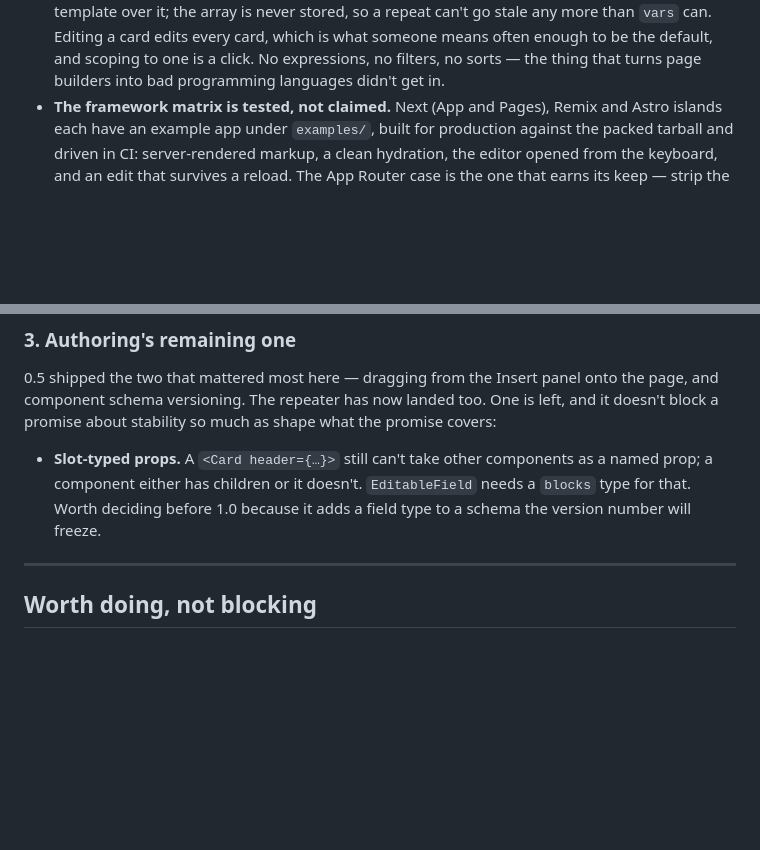
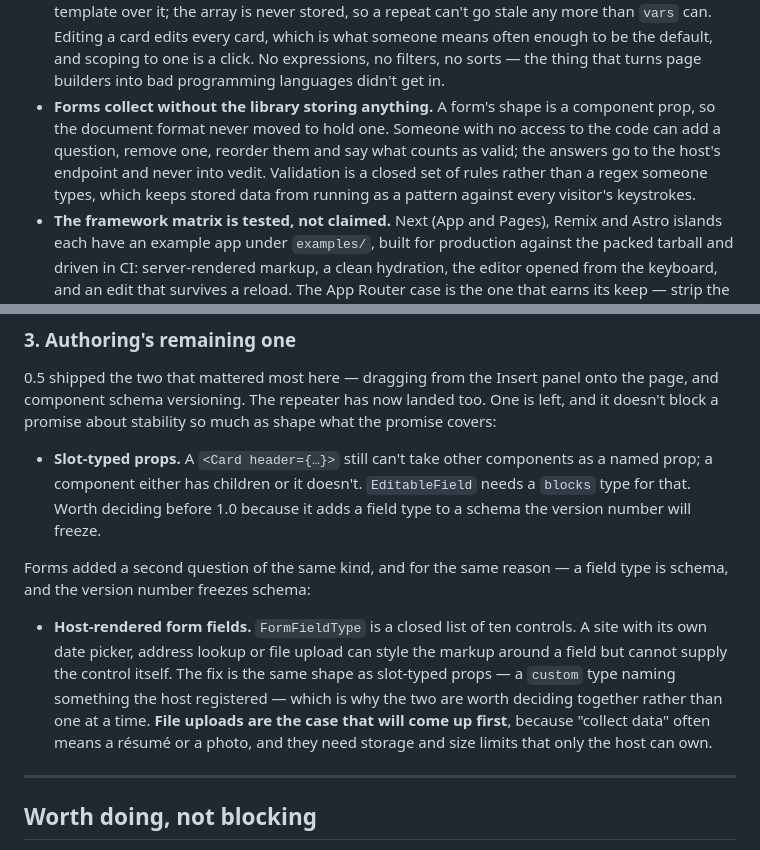
Before and after one commit to jsnapoli1/vedit, a Markdown page: ROADMAP.md, 2 parts joined by grey strips. Rendered like a GitHub page; blank space fills up the shorter version.

```diff
--- a/ROADMAP.md
+++ b/ROADMAP.md
@@ -70,6 +103,13 @@ Worth being specific, because the gaps below are easier to read against it.
   is what someone means often enough to be the default, and scoping to one is a
   click. No expressions, no filters, no sorts — the thing that turns page
   builders into bad programming languages didn't get in.
+- **Forms collect without the library storing anything.** A form's shape is a
+  component prop, so the document format never moved to hold one. Someone with
+  no access to the code can add a question, remove one, reorder them and say
+  what counts as valid; the answers go to the host's endpoint and never into
+  vedit. Validation is a closed set of rules rather than a regex someone types,
+  which keeps stored data from running as a pattern against every visitor's
+  keystrokes.
 - **The framework matrix is tested, not claimed.** Next (App and Pages), Remix
   and Astro islands each have an example app under `examples/`, built for
   production against the packed tarball and driven in CI: server-rendered markup,
@@ -120,6 +160,18 @@ promise covers:
   needs a `blocks` type for that. Worth deciding before 1.0 because it adds a
   field type to a schema the version number will freeze.
 
+Forms added a second question of the same kind, and for the same reason — a
+field type is schema, and the version number freezes schema:
+
+- **Host-rendered form fields.** `FormFieldType` is a closed list of ten
+  controls. A site with its own date picker, address lookup or file upload can
+  style the markup around a field but cannot supply the control itself. The fix
+  is the same shape as slot-typed props — a `custom` type naming something the
+  host registered — which is why the two are worth deciding together rather than
+  one at a time. **File uploads are the case that will come up first**, because
+  "collect data" often means a résumé or a photo, and they need storage and size
+  limits that only the host can own.
+
 ---
 
 ## Worth doing, not blocking
```
Also changed, not shown: other parts of ROADMAP.md (+63 -17 lines), INTEGRATING.md (+7 -0 lines).
